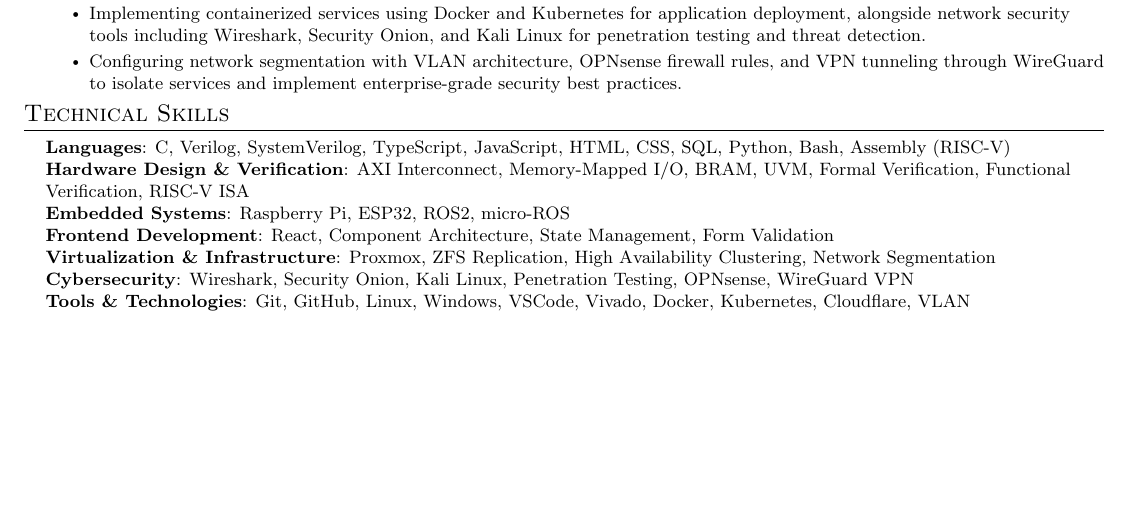
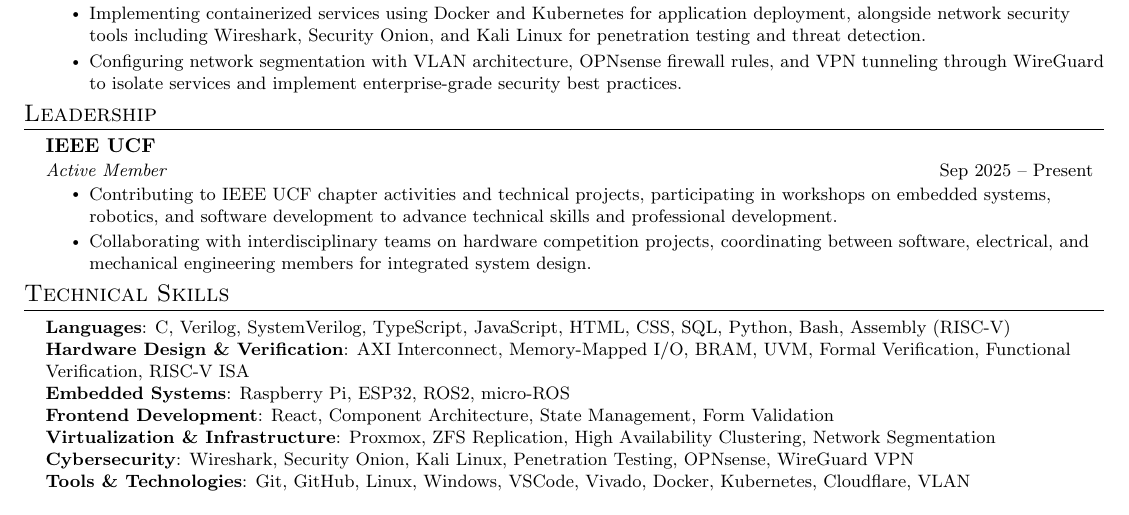
Before and after one commit to dz337/Resume, a LaTeX document (Maa_Kevin.tex): part of the page, cut so that both start at the same text, the shorter picture padded with empty space. Compiled offline with pdfLaTeX.

Commit message:
Update Maa_Kevin.tex

```diff
--- a/Maa_Kevin.tex
+++ b/Maa_Kevin.tex
@@ -13,7 +13,7 @@
 
 \input{sections/education}
 \input{sections/projects}
-%\input{sections/leadership}
+\input{sections/leadership}
 \input{sections/skills}
 
 \end{document}
```
